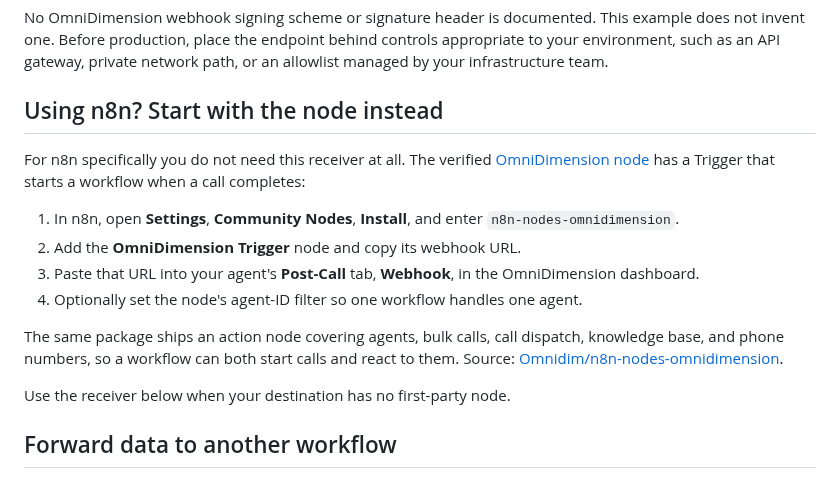
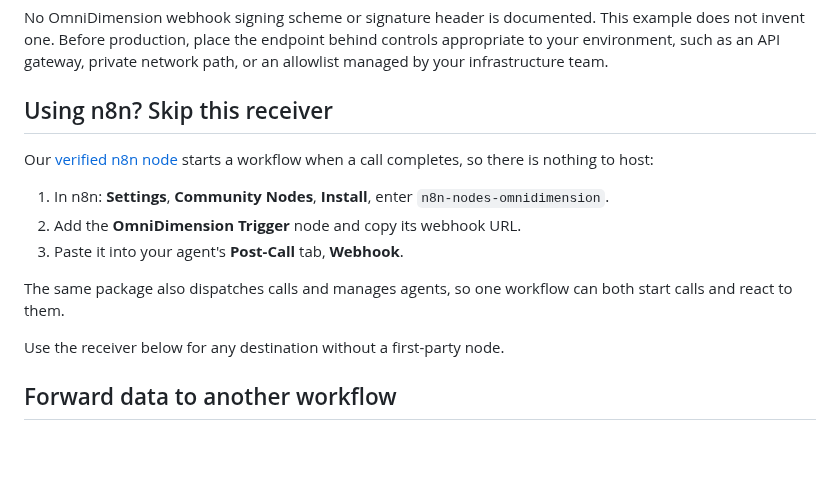
Before and after one commit to Omnidim/examples, a Markdown page: webhooks/README.md, the part around the change. Drawn GitHub-style; blank space fills up the shorter version.

```diff
--- a/webhooks/README.md
+++ b/webhooks/README.md
@@ -31,24 +31,20 @@ The receiver validates the stable top-level fields used in the documented sample
 
 No OmniDimension webhook signing scheme or signature header is documented. This example does not invent one. Before production, place the endpoint behind controls appropriate to your environment, such as an API gateway, private network path, or an allowlist managed by your infrastructure team.
 
-## Using n8n? Start with the node instead
+## Using n8n? Skip this receiver
 
-For n8n specifically you do not need this receiver at all. The verified
-[OmniDimension node](https://n8n.io/integrations/omnidimension-trigger/) has a
-Trigger that starts a workflow when a call completes:
+Our [verified n8n node](https://n8n.io/integrations/omnidimension-trigger/)
+starts a workflow when a call completes, so there is nothing to host:
 
-1. In n8n, open **Settings**, **Community Nodes**, **Install**, and enter
+1. In n8n: **Settings**, **Community Nodes**, **Install**, enter
    `n8n-nodes-omnidimension`.
 2. Add the **OmniDimension Trigger** node and copy its webhook URL.
-3. Paste that URL into your agent's **Post-Call** tab, **Webhook**, in the
-   OmniDimension dashboard.
-4. Optionally set the node's agent-ID filter so one workflow handles one agent.
+3. Paste it into your agent's **Post-Call** tab, **Webhook**.
 
-The same package ships an action node covering agents, bulk calls, call
-dispatch, knowledge base, and phone numbers, so a workflow can both start calls
-and react to them. Source: [Omnidim/n8n-nodes-omnidimension](https://github.com/Omnidim/n8n-nodes-omnidimension).
+The same package also dispatches calls and manages agents, so one workflow can
+both start calls and react to them.
 
-Use the receiver below when your destination has no first-party node.
+Use the receiver below for any destination without a first-party node.
 
 ## Forward data to another workflow
 
```
Also changed, not shown: outbound-calls/README.md (+3 -6 lines), web-voice/README.md (+17 -18 lines), web-voice/docs/web-voice-call.png (added), 2 other files.
